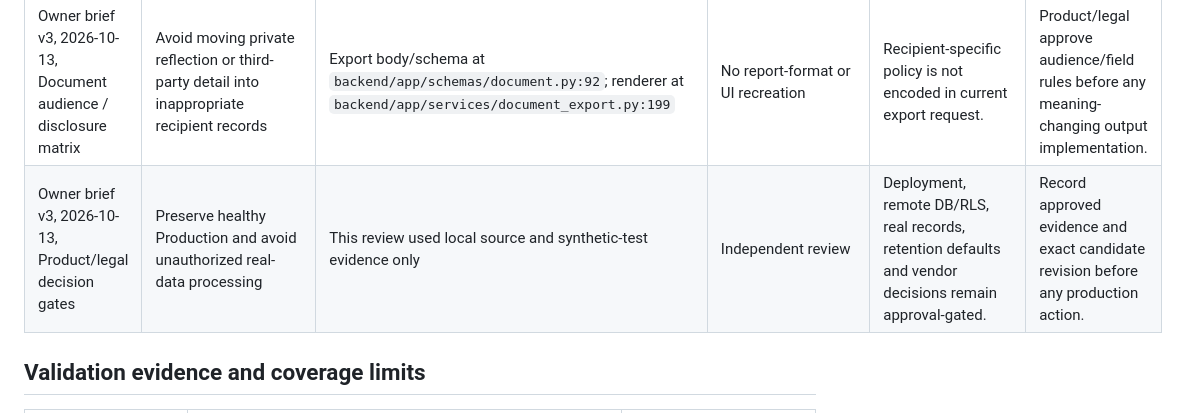
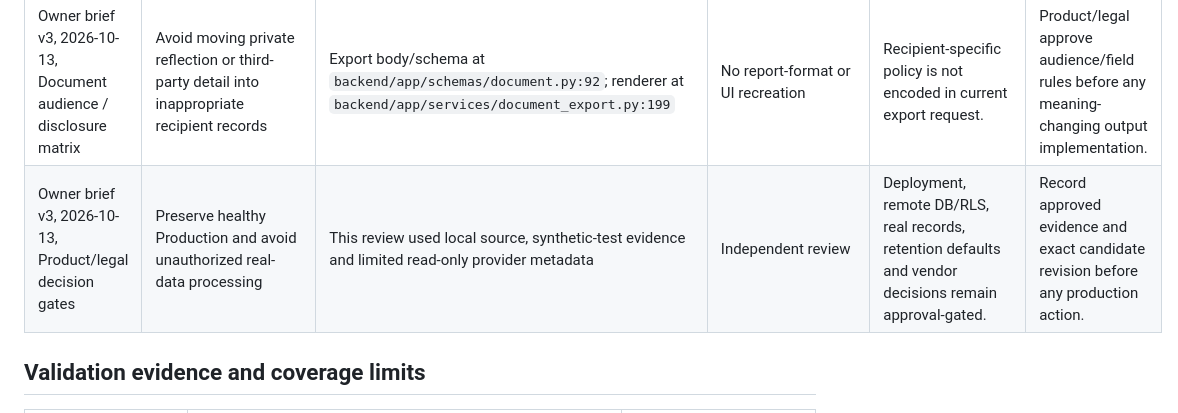
Before and after one commit to jordy9090/remind-counseling-note-agent, a Markdown page: docs/security/data-inventory-and-access-matrix.md, the part around the change. GitHub-like rendering.

Commit message:
Record security deliverables and approval gates

```diff
--- a/docs/security/data-inventory-and-access-matrix.md
+++ b/docs/security/data-inventory-and-access-matrix.md
@@ -158,7 +158,7 @@ Deletion design must define originals, drafts, evidence snapshots, turn/window t
 | Owner brief v3, 2026-10-13, Deliverable 2.3 | Distinguish ordinary RLS from server/operator access | Credential consumers and principal matrix above | Independent infrastructure/policy review | Privileged access exists as an architectural capability; Production necessity/settings unknown. | Codex proposes safeguards privately; owner approval before remote grants/policies change. |
 | Owner brief v3, 2026-10-13, Deliverable 2.4-2.6 | Original and derived evidence must have truthful retention/deletion behavior | `backend/test_transcript_storage.py:195`, `backend/test_raw_window_pipeline.py:151`, retention-switch matrix | Masking, raw-retention UI and deletion UX belong to Seo-young | Derivative replacement covered locally; lifecycle deletion/backups and user controls need policy/integration decisions. | Codex supplies independent tests/checklist; feature owner implements; owner/legal approves retention policy. |
 | Owner brief v3, 2026-10-13, Document audience / disclosure matrix | Avoid moving private reflection or third-party detail into inappropriate recipient records | Export body/schema at `backend/app/schemas/document.py:92`; renderer at `backend/app/services/document_export.py:199` | No report-format or UI recreation | Recipient-specific policy is not encoded in current export request. | Product/legal approve audience/field rules before any meaning-changing output implementation. |
-| Owner brief v3, 2026-10-13, Product/legal decision gates | Preserve healthy Production and avoid unauthorized real-data processing | This review used local source and synthetic-test evidence only | Independent review | Deployment, remote DB/RLS, real records, retention defaults and vendor decisions remain approval-gated. | Record approved evidence and exact candidate revision before any production action. |
+| Owner brief v3, 2026-10-13, Product/legal decision gates | Preserve healthy Production and avoid unauthorized real-data processing | This review used local source, synthetic-test evidence and limited read-only provider metadata | Independent review | Deployment, remote DB/RLS, real records, retention defaults and vendor decisions remain approval-gated. | Record approved evidence and exact candidate revision before any production action. |
 
 ## Validation evidence and coverage limits
 
```
Also changed, not shown: docs/security/implementation-progress.md (+23 -3 lines).
